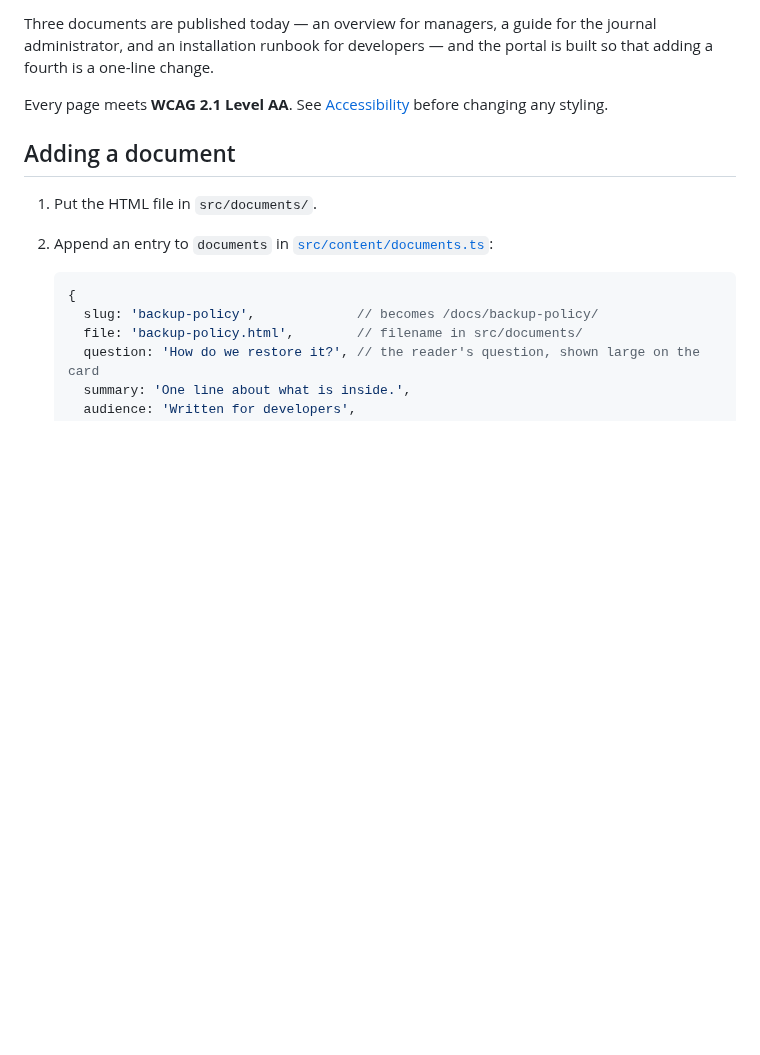
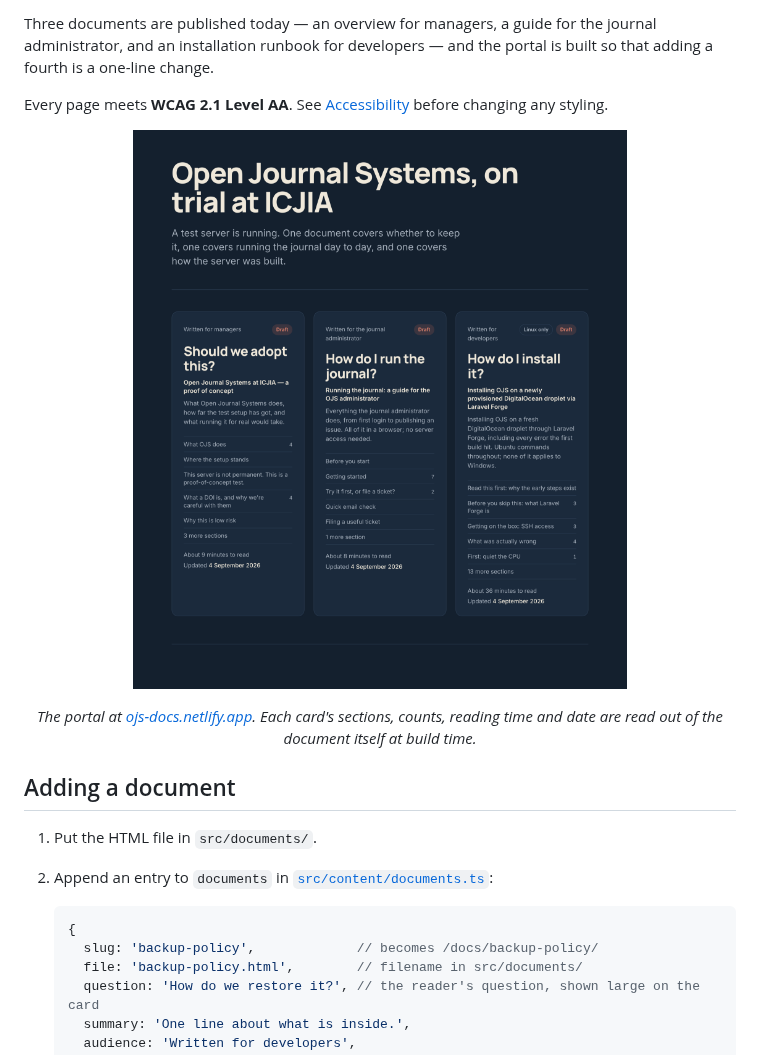
Before and after one commit to ICJIA/icjia-ojs-docs, a Markdown page: README.md, the part around the change. GitHub-like rendering; pictures changed too: docs/assets/portal.png (added); blank space fills up the shorter version.

Commit message:
Show the portal in the README
A screenshot of the live site at a width where the three cards sit side by
side, which is the view that shows what the portal actually is.

It lives in docs/assets rather than public/, so it ships with the repository
but not with the site — a README image has no business being served as a
static asset. Captured at 2x and resampled to 1600px wide, which stays crisp
in GitHub's README column without carrying a 2560px file around.

```diff
--- a/README.md
+++ b/README.md
@@ -23,6 +23,14 @@ portal is built so that adding a fourth is a one-line change.
 
 Every page meets **WCAG 2.1 Level AA**. See [Accessibility](#accessibility)
 before changing any styling.
+
+<p align="center">
+  <a href="https://ojs-docs.netlify.app">
+    <img src="docs/assets/portal.png" alt="The portal: a dark page headed &ldquo;Open Journal Systems, on trial at ICJIA&rdquo;, with three cards side by side — one for managers, one for the journal administrator, one for developers — each showing its sections, reading time and last-updated date." width="900">
+  </a>
+</p>
+
+<p align="center"><em>The portal at <a href="https://ojs-docs.netlify.app">ojs-docs.netlify.app</a>. Each card's sections, counts, reading time and date are read out of the document itself at build time.</em></p>
 
 ## Adding a document
 
```
